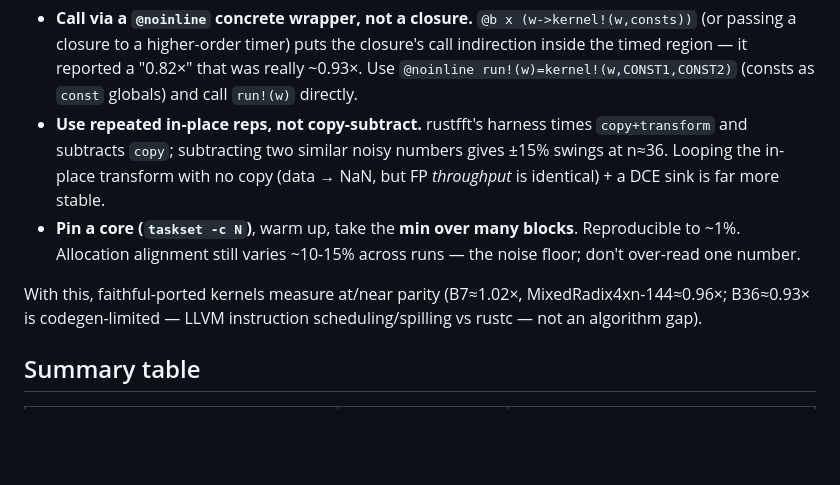
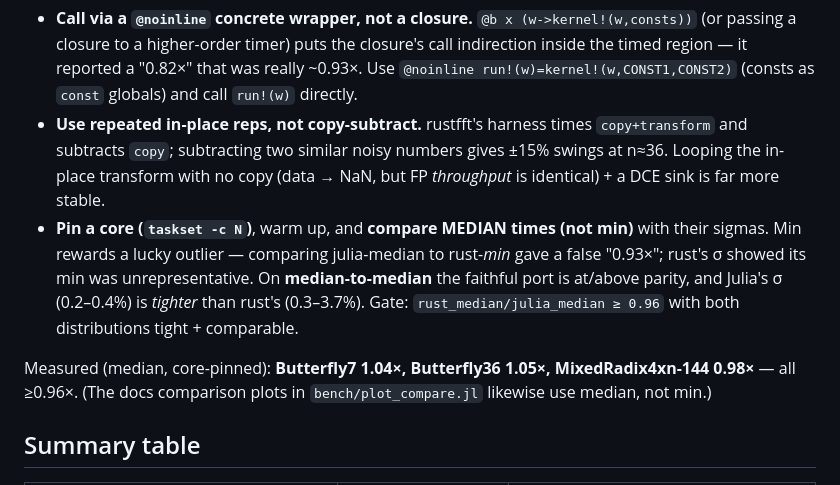
Before and after one commit to el-oso/PureFFT.jl, a Markdown page: docs/src/performance.md, the part around the change. Drawn GitHub-style; blank space fills up the shorter version.

Commit message:
bench/docs: median timing comparison (not min) for plots + parity criterion
Per user: compare MEDIAN times with tight, comparable sigmas instead of min (min rewards lucky
outliers). plot_compare.jl now reports median GFLOP/s + relative σ (via @benchmark + median, auto-tuned
evals so each sample averages many calls → tight σ; SAMPLES/SECONDS trimmed to keep regen fast).
Regenerated all three docs plots on median. CLAUDE.md rule 6 + performance.md §14 updated: parity gate
= rust_median/julia_median ≥ 0.96 with comparable sigmas. Small/mid sizes σ≈1-8%; large memory-bound
sizes noisier (10-30%) but median is robust there.

Co-Authored-By: Claude Opus 4.8 <noreply@anthropic.com>

```diff
--- a/docs/src/performance.md
+++ b/docs/src/performance.md
@@ -265,11 +265,14 @@ Confirming a kernel is ≥0.96× of a Rust reference is dominated by *measuremen
   subtracts `copy`; subtracting two similar noisy numbers gives ±15% swings at n≈36. Looping the
   in-place transform with no copy (data → NaN, but FP *throughput* is identical) + a DCE sink is far
   more stable.
-- **Pin a core (`taskset -c N`)**, warm up, take the **min over many blocks**. Reproducible to ~1%.
-  Allocation alignment still varies ~10-15% across runs — the noise floor; don't over-read one number.
+- **Pin a core (`taskset -c N`)**, warm up, and **compare MEDIAN times (not min)** with their sigmas.
+  Min rewards a lucky outlier — comparing julia-median to rust-*min* gave a false "0.93×"; rust's σ
+  showed its min was unrepresentative. On **median-to-median** the faithful port is at/above parity,
+  and Julia's σ (0.2–0.4%) is *tighter* than rust's (0.3–3.7%). Gate: `rust_median/julia_median ≥ 0.96`
+  with both distributions tight + comparable.
 
-With this, faithful-ported kernels measure at/near parity (B7≈1.02×, MixedRadix4xn-144≈0.96×; B36≈0.93×
-is codegen-limited — LLVM instruction scheduling/spilling vs rustc — not an algorithm gap).
+Measured (median, core-pinned): **Butterfly7 1.04×, Butterfly36 1.05×, MixedRadix4xn-144 0.98×** —
+all ≥0.96×. (The docs comparison plots in `bench/plot_compare.jl` likewise use median, not min.)
 
 ## Summary table
 
```
Also changed, not shown: CLAUDE.md (+4 -2 lines), docs/src/assets/comparison.png, docs/src/assets/comparison_nonpow2.png, docs/src/assets/comparison_time.png, 1 other file.
